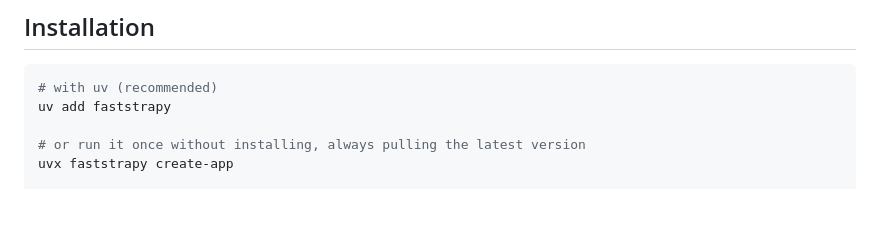
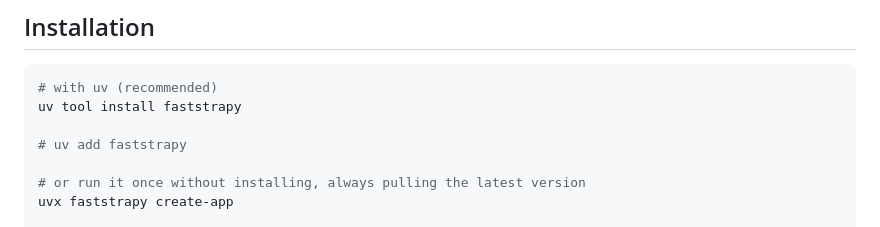
Before and after one commit to AnoopGeorge418/faststrapy, a Markdown page: README.md, the part around the change. Rendered like a GitHub page; blank space fills up the shorter version.

Commit message:
Update installation instructions for faststrapy

````diff
--- a/README.md
+++ b/README.md
@@ -71,7 +71,9 @@ Done. Next steps:
 
 ```bash
 # with uv (recommended)
-uv add faststrapy
+uv tool install faststrapy
+
+# uv add faststrapy
 
 # or run it once without installing, always pulling the latest version
 uvx faststrapy create-app
````
